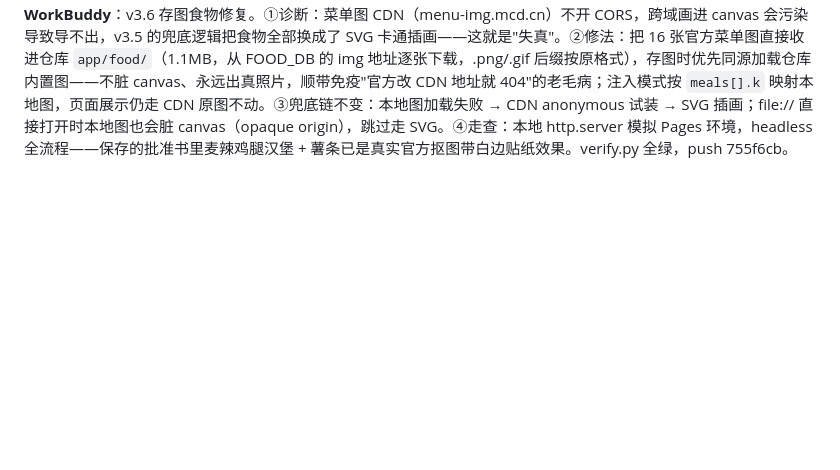
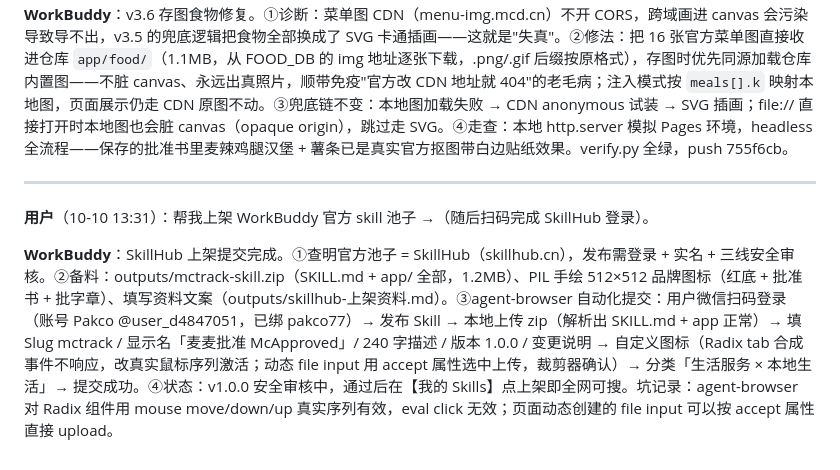
Before and after one commit to pakco77/mctrack, a Markdown page: workbuddy.md, the part around the change. Rendered like a GitHub page; blank space fills up the shorter version.

Commit message:
日志：SkillHub 上架提交（安全审核中）

```diff
--- a/workbuddy.md
+++ b/workbuddy.md
@@ -81,3 +81,9 @@
 **用户**（10-10 12:48）：保存的截图，食物图片失真了，要改。
 
 **WorkBuddy**：v3.6 存图食物修复。①诊断：菜单图 CDN（menu-img.mcd.cn）不开 CORS，跨域画进 canvas 会污染导致导不出，v3.5 的兜底逻辑把食物全部换成了 SVG 卡通插画——这就是"失真"。②修法：把 16 张官方菜单图直接收进仓库 `app/food/`（1.1MB，从 FOOD_DB 的 img 地址逐张下载，.png/.gif 后缀按原格式），存图时优先同源加载仓库内置图——不脏 canvas、永远出真照片，顺带免疫"官方改 CDN 地址就 404"的老毛病；注入模式按 `meals[].k` 映射本地图，页面展示仍走 CDN 原图不动。③兜底链不变：本地图加载失败 → CDN anonymous 试装 → SVG 插画；file:// 直接打开时本地图也会脏 canvas（opaque origin），跳过走 SVG。④走查：本地 http.server 模拟 Pages 环境，headless 全流程——保存的批准书里麦辣鸡腿汉堡 + 薯条已是真实官方抠图带白边贴纸效果。verify.py 全绿，push 755f6cb。
+
+---
+
+**用户**（10-10 13:31）：帮我上架 WorkBuddy 官方 skill 池子 →（随后扫码完成 SkillHub 登录）。
+
+**WorkBuddy**：SkillHub 上架提交完成。①查明官方池子 = SkillHub（skillhub.cn），发布需登录 + 实名 + 三线安全审核。②备料：outputs/mctrack-skill.zip（SKILL.md + app/ 全部，1.2MB）、PIL 手绘 512×512 品牌图标（红底 + 批准书 + 批字章）、填写资料文案（outputs/skillhub-上架资料.md）。③agent-browser 自动化提交：用户微信扫码登录（账号 Pakco @user_d4847051，已绑 pakco77）→ 发布 Skill → 本地上传 zip（解析出 SKILL.md + app 正常）→ 填 Slug mctrack / 显示名「麦麦批准 McApproved」/ 240 字描述 / 版本 1.0.0 / 变更说明 → 自定义图标（Radix tab 合成事件不响应，改真实鼠标序列激活；动态 file input 用 accept 属性选中上传，裁剪器确认）→ 分类「生活服务 × 本地生活」→ 提交成功。④状态：v1.0.0 安全审核中，通过后在【我的 Skills】点上架即全网可搜。坑记录：agent-browser 对 Radix 组件用 mouse move/down/up 真实序列有效，eval click 无效；页面动态创建的 file input 可以按 accept 属性直接 upload。
```
